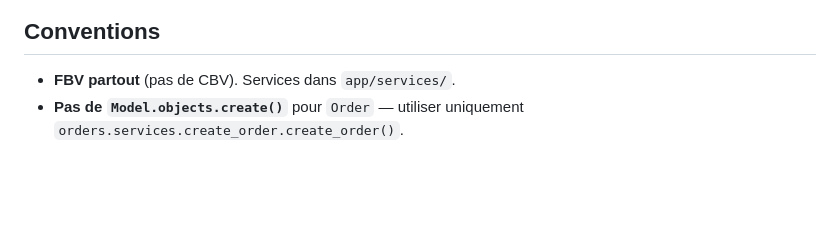
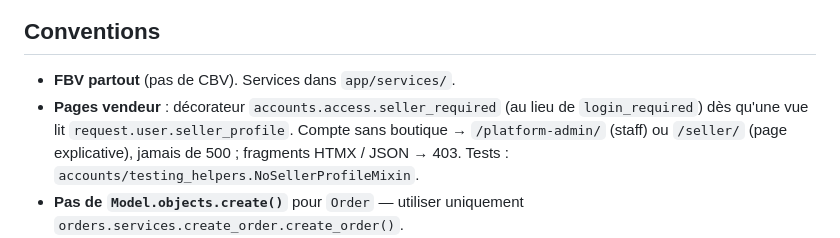
Before and after one commit to SamK107/hayaflash, a Markdown page: CLAUDE.md, the part around the change. Drawn GitHub-style; blank space fills up the shorter version.

```diff
--- a/CLAUDE.md
+++ b/CLAUDE.md
@@ -104,6 +104,7 @@ docker-compose up
 ## Conventions
 
 - **FBV partout** (pas de CBV). Services dans `app/services/`.
+- **Pages vendeur** : décorateur `accounts.access.seller_required` (au lieu de `login_required`) dès qu'une vue lit `request.user.seller_profile`. Compte sans boutique → `/platform-admin/` (staff) ou `/seller/` (page explicative), jamais de 500 ; fragments HTMX / JSON → 403. Tests : `accounts/testing_helpers.NoSellerProfileMixin`.
 - **Pas de `Model.objects.create()`** pour `Order` — utiliser uniquement `orders.services.create_order.create_order()`.
 - **Migrations data séparées** des migrations schema.
 - **HTMX** pour les mises à jour partielles (dashboard LIVE, livraisons).
```
Also changed, not shown: docs/CODEBASE_STATUS.md (+13 -0 lines).
